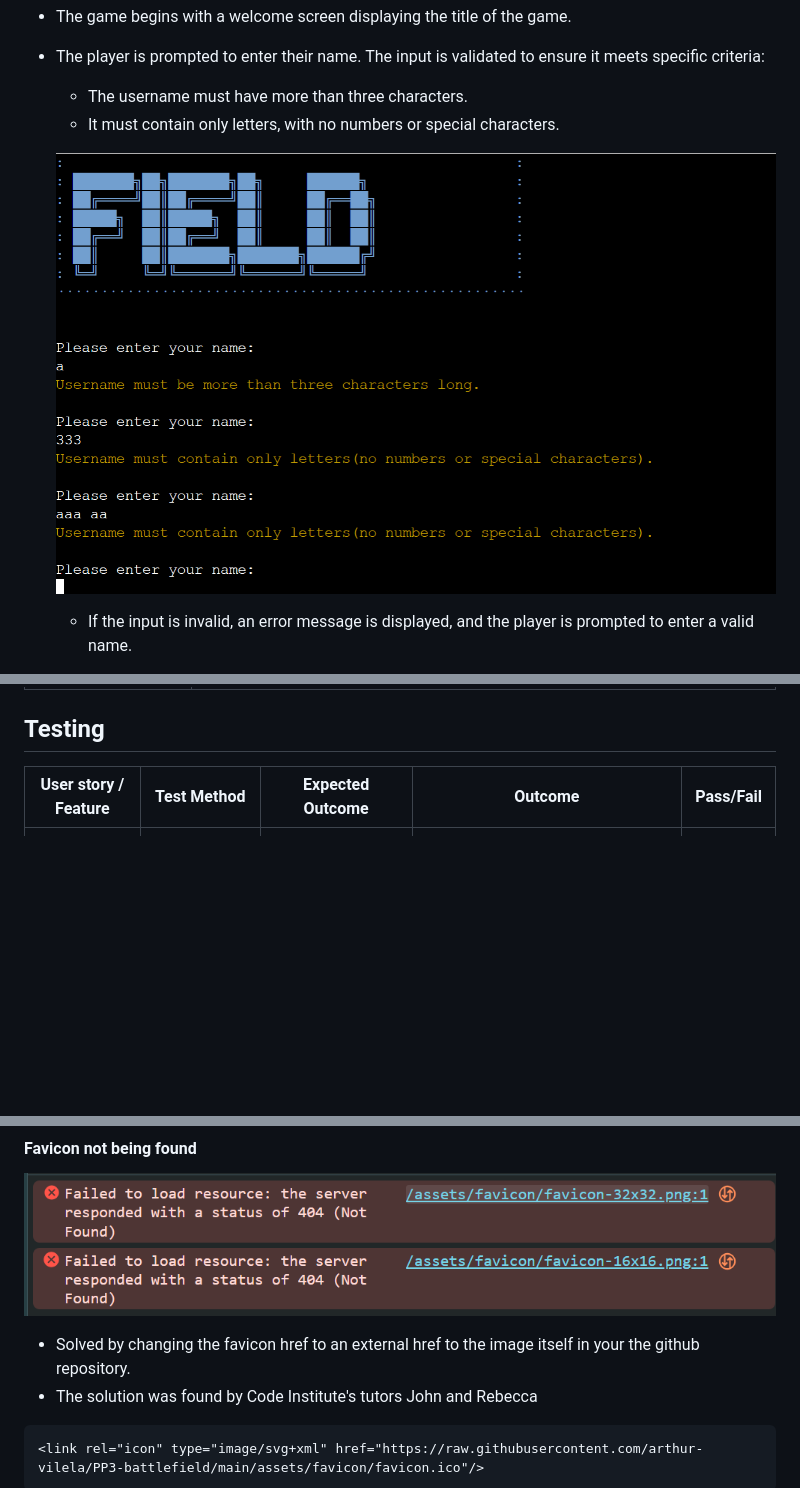
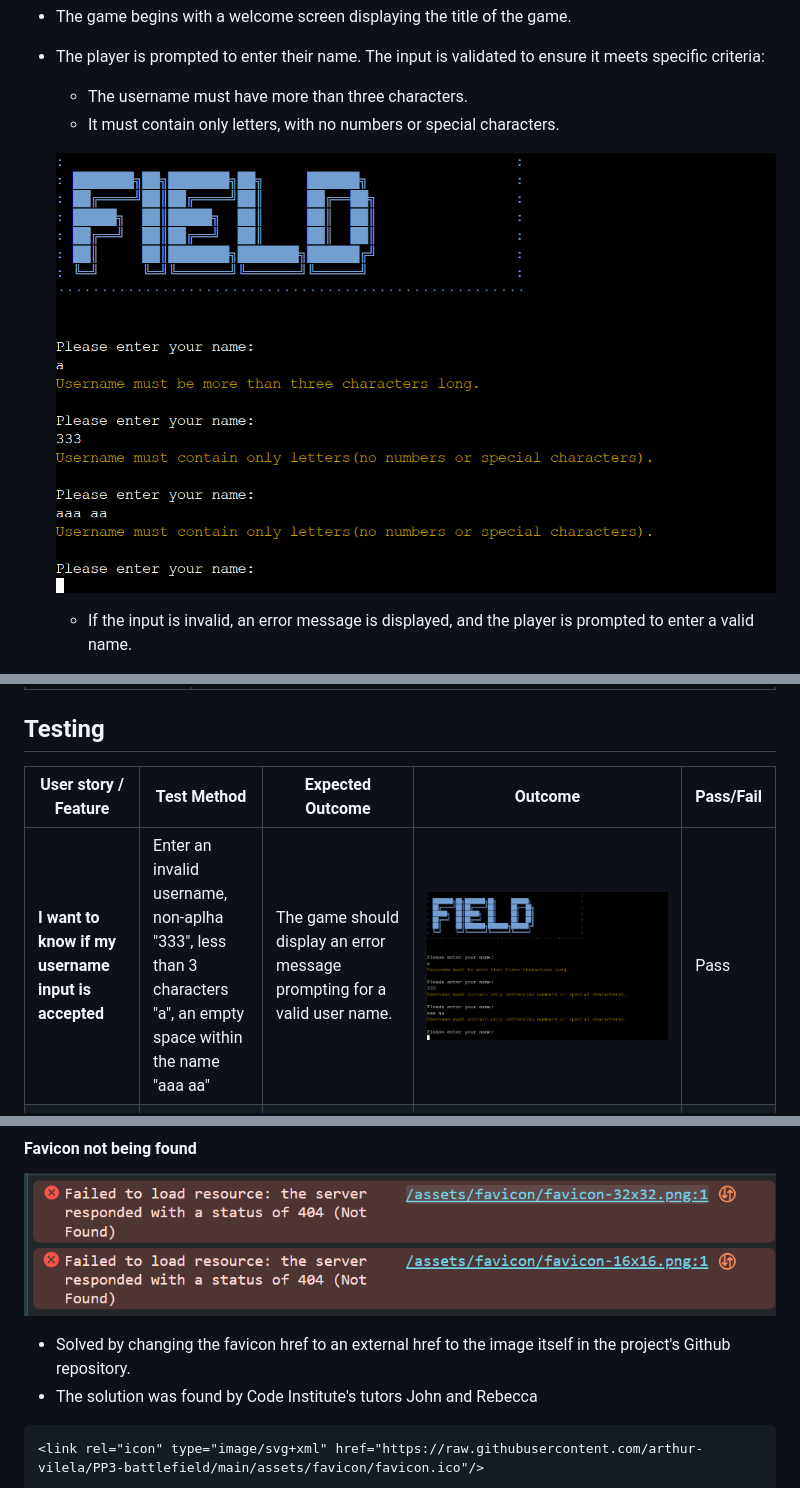
Before and after one commit to arthur-vilela/PP3-battlefield, a Markdown page: README.md, 3 parts joined by grey strips. GitHub-like rendering; pictures changed too: docs/screenshot-name-validation.png; blank space fills up the shorter version.

Commit message:
Add name validation to testing table in Readme.md

````diff
--- a/README.md
+++ b/README.md
@@ -141,6 +141,7 @@ Upon exiting, the game displays a message thanking the player for playing.
 
 | User story / Feature | Test Method | Expected Outcome | Outcome | Pass/Fail |
 |--|--|--|--|--|
+| **I want to know if my username input is accepted**  | Enter an invalid username, non-aplha "333", less than 3 characters "a", an empty space within the name "aaa aa" | The game should display an error message prompting for a valid user name. | ![Screenshot of the game displayin error messages and instructing the player to enter a correct input](docs/screenshot-name-validation.png) | Pass |
 | **I want to know when my inputs are accepted** | Enter an invalid grid size (e.g., 2 or 9) | The game should display an error message prompting for a valid grid size between 3 and 8. | ![Screenshot of the game display error messages and instructing player to enter a number between 3 and 8](docs/screenshot-grid-size-error.png) | Pass |
 | **I want to know what data to enter and when a wrong value is entered** | Enter a non-integer value when prompted for grid size (e.g., "abc") | The game should display an error message prompting for a valid integer. | ![Screenshot of error message indicating invalid input and instructing player to enter an integer](docs/screenshot-grid-size-type-error.png) | Pass |
 | **I want to place ships on the grid** | Start the game and observe the player's grid after ships are placed | Ships ('S') should be randomly placed on the grid based on grid size. | ![Screenshot of both grids displaying "S" in random coordinates on player's grid](docs/screenshot-ship-on-grid.png) | Pass |
@@ -229,7 +230,7 @@ Specifically, the line if self[row][col] == "-" is trying to use the Grid object
 
 #### Favicon not being found
 ![Screenshot of error messages indicating wrong filepath](docs/screenshot-bug-favicon.png)
-  - Solved by changing the favicon href to an external href to the image itself in your the github repository.
+  - Solved by changing the favicon href to an external href to the image itself in the project's Github repository.
   - The solution was found by Code Institute's tutors John and Rebecca
   ```
   <link rel="icon" type="image/svg+xml" href="https://raw.githubusercontent.com/arthur-vilela/PP3-battlefield/main/assets/favicon/favicon.ico"/>
````
Also changed, not shown: other parts of README.md (+2 -2 lines), 1 other file.
